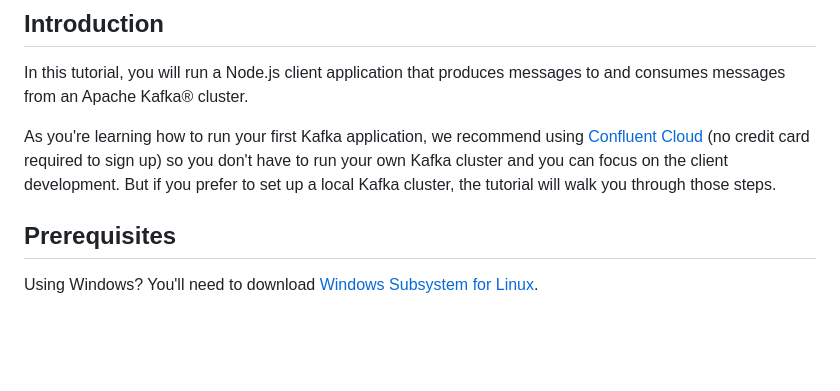
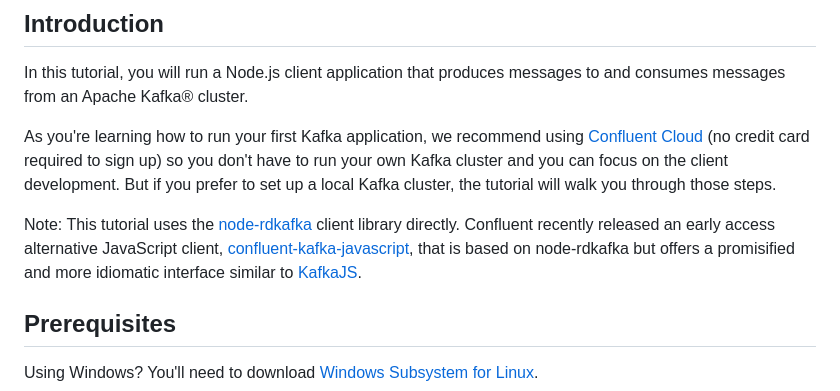
Before and after one commit to confluentinc/getting-started-guides, a Markdown page: nodejs/README.md, the part around the change. Drawn GitHub-style; blank space fills up the shorter version.

Commit message:
add a note about the confluent-kafka-javascript client to the nodejs guide

```diff
--- a/nodejs/README.md
+++ b/nodejs/README.md
@@ -15,6 +15,11 @@ In this tutorial, you will run a Node.js client application that produces messag
 
 As you're learning how to run your first Kafka application, we recommend using [Confluent Cloud](https://www.confluent.io/confluent-cloud/tryfree) (no credit card required to sign up) so you don't have to run your own Kafka cluster and you can focus on the client development. But if you prefer to set up a local Kafka cluster, the tutorial will walk you through those steps.
 
+<div class="alert-primary">
+<p>
+Note: This tutorial uses the <a href="https://github.com/Blizzard/node-rdkafka">node-rdkafka</a> client library directly. Confluent recently released an early access alternative JavaScript client, <a href="https://github.com/confluentinc/confluent-kafka-javascript">confluent-kafka-javascript</a>, that is based on node-rdkafka but offers a promisified and more idiomatic interface similar to <a href="https://kafka.js.org/">KafkaJS</a>.
+</p>
+</div>
 
 ## Prerequisites
 
```
